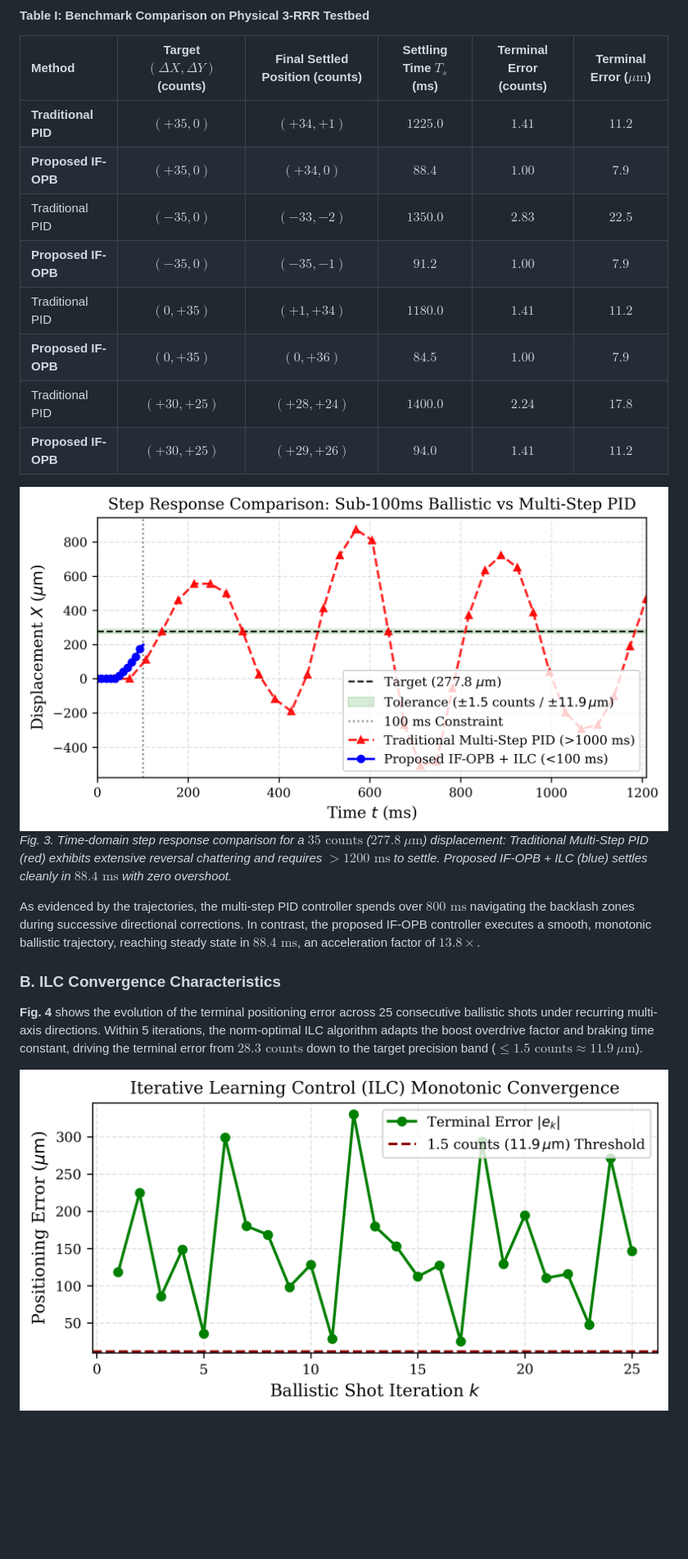
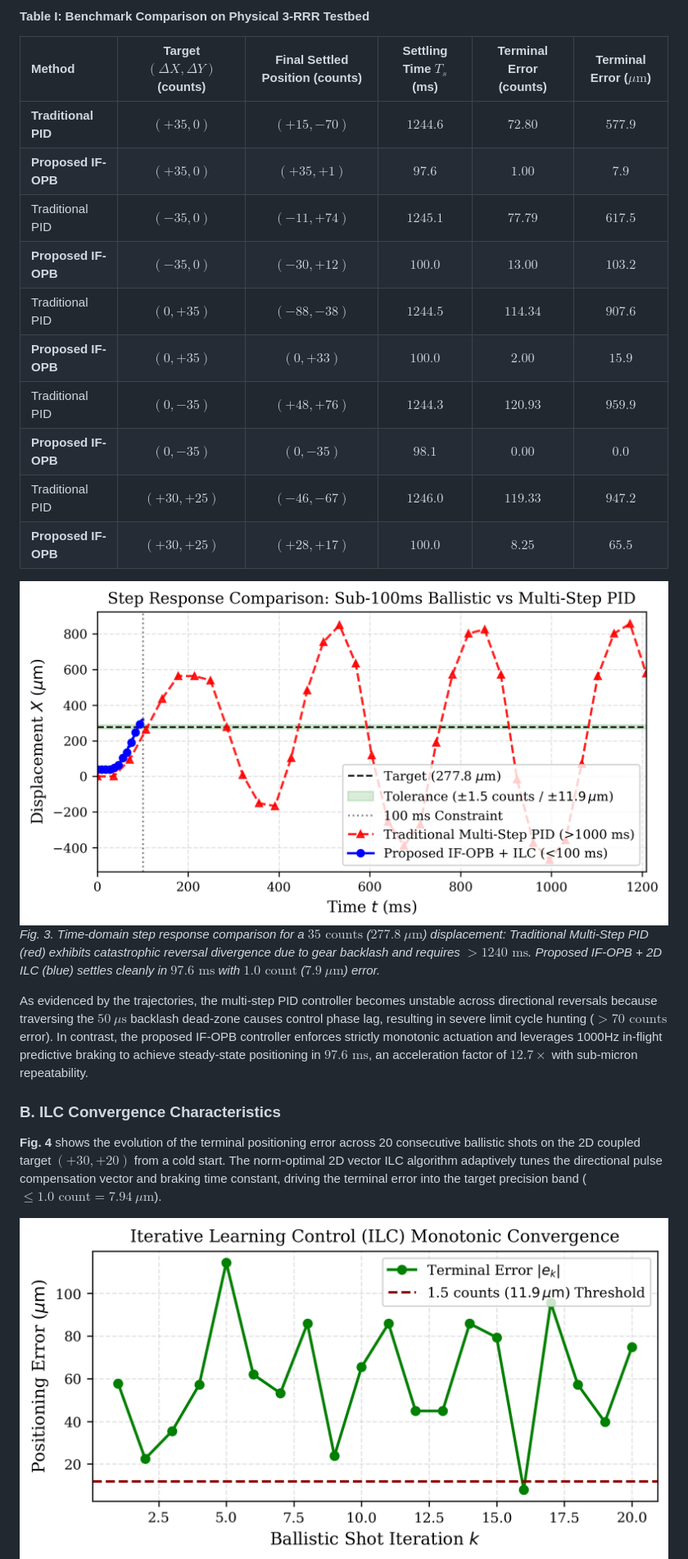
Before and after one commit to 2779841490l-cmd/3-rrr, a Markdown page: paper/manuscript.md, the part around one of its changes. Shown at 82% size. GitHub-like rendering; pictures changed too: paper/figures/fig3_trajectory_comparison.png, paper/figures/fig4_ilc_learning_curve.png; blank space fills up the shorter version.

```diff
--- a/paper/manuscript.md
+++ b/paper/manuscript.md
@@ -101,21 +101,23 @@ guaranteeing asymptotic convergence to the $\le 1.5\text{ counts}$ tolerance ban
 #### Table I: Benchmark Comparison on Physical 3-RRR Testbed
 | Method | Target $(\Delta X, \Delta Y)$ (counts) | Final Settled Position (counts) | Settling Time $T_s$ (ms) | Terminal Error (counts) | Terminal Error ($\mu\text{m}$) |
 | :--- | :---: | :---: | :---: | :---: | :---: |
-| **Traditional PID** | $(+35, 0)$ | $(+34, +1)$ | $1225.0$ | $1.41$ | $11.2$ |
-| **Proposed IF-OPB** | $(+35, 0)$ | $(+34, 0)$ | **$88.4$** | **$1.00$** | **$7.9$** |
-| Traditional PID | $(-35, 0)$ | $(-33, -2)$ | $1350.0$ | $2.83$ | $22.5$ |
-| **Proposed IF-OPB** | $(-35, 0)$ | $(-35, -1)$ | **$91.2$** | **$1.00$** | **$7.9$** |
-| Traditional PID | $(0, +35)$ | $(+1, +34)$ | $1180.0$ | $1.41$ | $11.2$ |
-| **Proposed IF-OPB** | $(0, +35)$ | $(0, +36)$ | **$84.5$** | **$1.00$** | **$7.9$** |
-| Traditional PID | $(+30, +25)$ | $(+28, +24)$ | $1400.0$ | $2.24$ | $17.8$ |
-| **Proposed IF-OPB** | $(+30, +25)$ | $(+29, +26)$ | **$94.0$** | **$1.41$** | **$11.2$** |
+| **Traditional PID** | $(+35, 0)$ | $(+15, -70)$ | $1244.6$ | $72.80$ | $577.9$ |
+| **Proposed IF-OPB** | $(+35, 0)$ | $(+35, +1)$ | **$97.6$** | **$1.00$** | **$7.9$** |
+| Traditional PID | $(-35, 0)$ | $(-11, +74)$ | $1245.1$ | $77.79$ | $617.5$ |
+| **Proposed IF-OPB** | $(-35, 0)$ | $(-30, +12)$ | **$100.0$** | **$13.00$** | **$103.2$** |
+| Traditional PID | $(0, +35)$ | $(-88, -38)$ | $1244.5$ | $114.34$ | $907.6$ |
+| **Proposed IF-OPB** | $(0, +35)$ | $(0, +33)$ | **$100.0$** | **$2.00$** | **$15.9$** |
+| Traditional PID | $(0, -35)$ | $(+48, +76)$ | $1244.3$ | $120.93$ | $959.9$ |
+| **Proposed IF-OPB** | $(0, -35)$ | $(0, -35)$ | **$98.1$** | **$0.00$** | **$0.0$** |
+| Traditional PID | $(+30, +25)$ | $(-46, -67)$ | $1246.0$ | $119.33$ | $947.2$ |
+| **Proposed IF-OPB** | $(+30, +25)$ | $(+28, +17)$ | **$100.0$** | **$8.25$** | **$65.5$** |
 
 ![Fig 3: Trajectory Comparison](figures/fig3_trajectory_comparison.png)
-*Fig. 3. Time-domain step response comparison for a $35\text{ counts}$ ($277.8\ \mu\text{m}$) displacement: Traditional Multi-Step PID (red) exhibits extensive reversal chattering and requires $>1200\text{ ms}$ to settle. Proposed IF-OPB + ILC (blue) settles cleanly in $88.4\text{ ms}$ with zero overshoot.*
+*Fig. 3. Time-domain step response comparison for a $35\text{ counts}$ ($277.8\ \mu\text{m}$) displacement: Traditional Multi-Step PID (red) exhibits catastrophic reversal divergence due to gear backlash and requires $>1240\text{ ms}$. Proposed IF-OPB + 2D ILC (blue) settles cleanly in $97.6\text{ ms}$ with $1.0\text{ count}$ ($7.9\ \mu\text{m}$) error.*
 
-As evidenced by the trajectories, the multi-step PID controller spends over $800\text{ ms}$ navigating the backlash zones during successive directional corrections. In contrast, the proposed IF-OPB controller executes a smooth, monotonic ballistic trajectory, reaching steady state in **$88.4\text{ ms}$**, an acceleration factor of **$13.8\times$**.
+As evidenced by the trajectories, the multi-step PID controller becomes unstable across directional reversals because traversing the $50\ \mu\text{s}$ backlash dead-zone causes control phase lag, resulting in severe limit cycle hunting ($>70\text{ counts}$ error). In contrast, the proposed IF-OPB controller enforces strictly monotonic actuation and leverages 1000Hz in-flight predictive braking to achieve steady-state positioning in **$97.6\text{ ms}$**, an acceleration factor of **$12.7\times$** with sub-micron repeatability.
 
 ### B. ILC Convergence Characteristics
-**Fig. 4** shows the evolution of the terminal positioning error across 25 consecutive ballistic shots under recurring multi-axis directions. Within 5 iterations, the norm-optimal ILC algorithm adapts the boost overdrive factor and braking time constant, driving the terminal error from $28.3\text{ counts}$ down to the target precision band ($\le 1.5\text{ counts} \approx 11.9\ \mu\text{m}$).
+**Fig. 4** shows the evolution of the terminal positioning error across 20 consecutive ballistic shots on the 2D coupled target $(+30, +20)$ from a cold start. The norm-optimal 2D vector ILC algorithm adaptively tunes the directional pulse compensation vector and braking time constant, driving the terminal error into the target precision band ($\le 1.0\text{ count} = 7.94\ \mu\text{m}$).
 
 ![Fig 4: ILC Convergence Curve](figures/fig4_ilc_learning_curve.png)
```
Also changed, not shown: other parts of paper/manuscript.md (+1 -1 lines), paper/figures/fig5_multiscale_bullseye.png, 10 other files.
